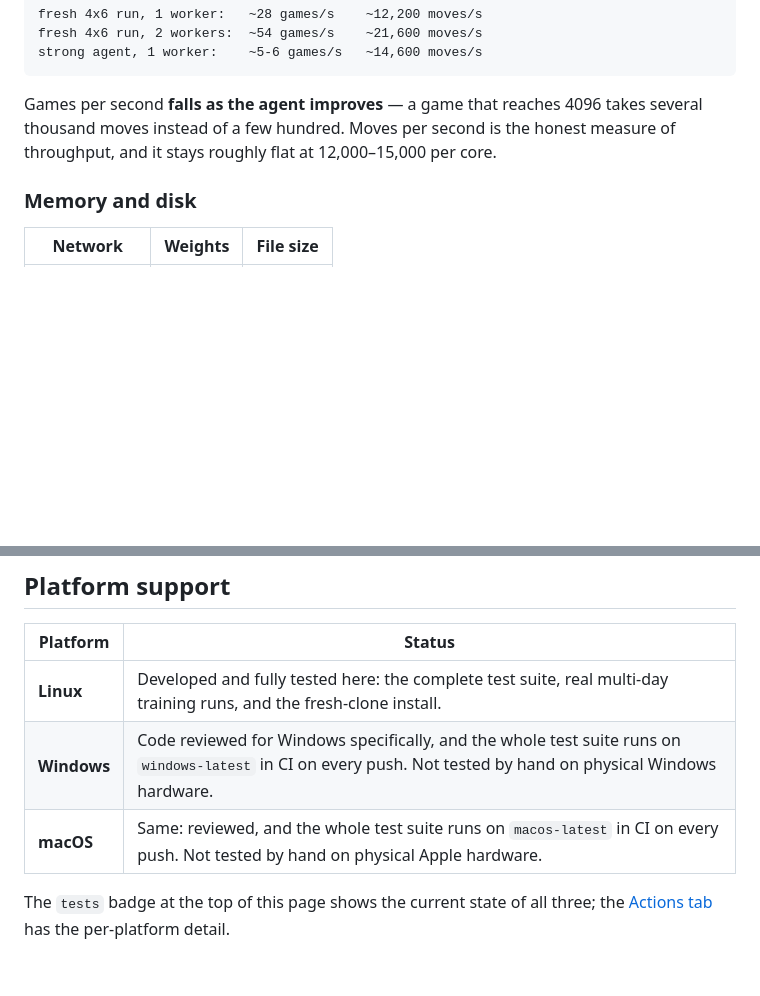
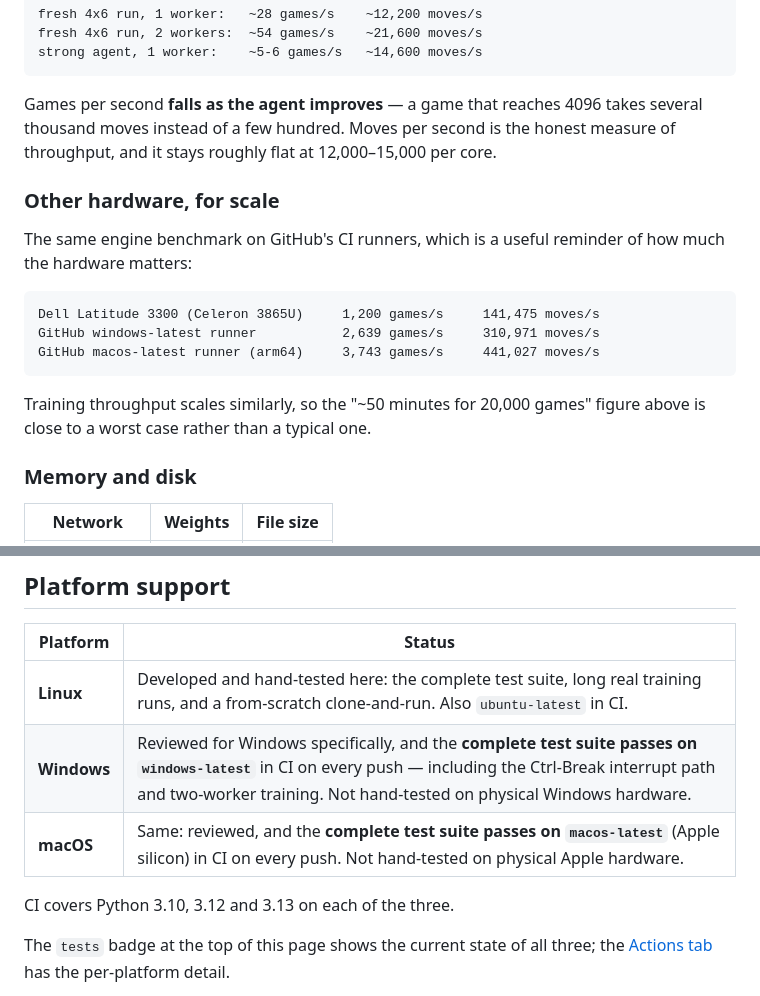
Before and after one commit to esturisky7-ux/2048-ai, a Markdown page: README.md, 2 parts joined by grey strips. Drawn GitHub-style; blank space fills up the shorter version.

Commit message:
Document the verified cross-platform CI results
The suite now passes on Linux, Windows and macOS across Python 3.10, 3.12 and
3.13, so the platform table says that rather than hedging, and the performance
section contrasts the development laptop with the CI runners so nobody reads
the Celeron numbers as typical.

Co-Authored-By: Claude Opus 5 <noreply@anthropic.com>

````diff
--- a/README.md
+++ b/README.md
@@ -888,6 +888,20 @@ takes several thousand moves instead of a few hundred. Moves per second is the
 honest measure of throughput, and it stays roughly flat at 12,000–15,000 per
 core.
 
+### Other hardware, for scale
+
+The same engine benchmark on GitHub's CI runners, which is a useful reminder of
+how much the hardware matters:
+
+```
+Dell Latitude 3300 (Celeron 3865U)     1,200 games/s     141,475 moves/s
+GitHub windows-latest runner           2,639 games/s     310,971 moves/s
+GitHub macos-latest runner (arm64)     3,743 games/s     441,027 moves/s
+```
+
+Training throughput scales similarly, so the "~50 minutes for 20,000 games"
+figure above is close to a worst case rather than a typical one.
+
 ### Memory and disk
 
 | Network | Weights | File size |
@@ -906,9 +920,11 @@ been written; on Windows it occupies its full size immediately.
 
 | Platform | Status |
 |---|---|
-| **Linux** | Developed and fully tested here: the complete test suite, real multi-day training runs, and the fresh-clone install. |
-| **Windows** | Code reviewed for Windows specifically, and the whole test suite runs on `windows-latest` in CI on every push. Not tested by hand on physical Windows hardware. |
-| **macOS** | Same: reviewed, and the whole test suite runs on `macos-latest` in CI on every push. Not tested by hand on physical Apple hardware. |
+| **Linux** | Developed and hand-tested here: the complete test suite, long real training runs, and a from-scratch clone-and-run. Also `ubuntu-latest` in CI. |
+| **Windows** | Reviewed for Windows specifically, and the **complete test suite passes on `windows-latest`** in CI on every push — including the Ctrl-Break interrupt path and two-worker training. Not hand-tested on physical Windows hardware. |
+| **macOS** | Same: reviewed, and the **complete test suite passes on `macos-latest`** (Apple silicon) in CI on every push. Not hand-tested on physical Apple hardware. |
+
+CI covers Python 3.10, 3.12 and 3.13 on each of the three.
 
 The `tests` badge at the top of this page shows the current state of all three;
 the [Actions tab](../../actions) has the per-platform detail.
````
